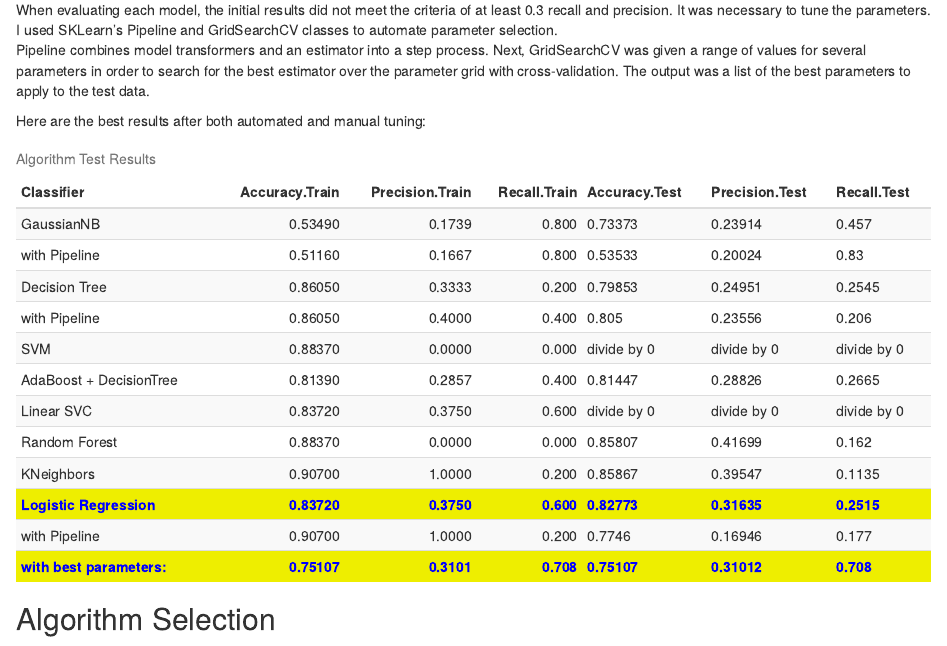
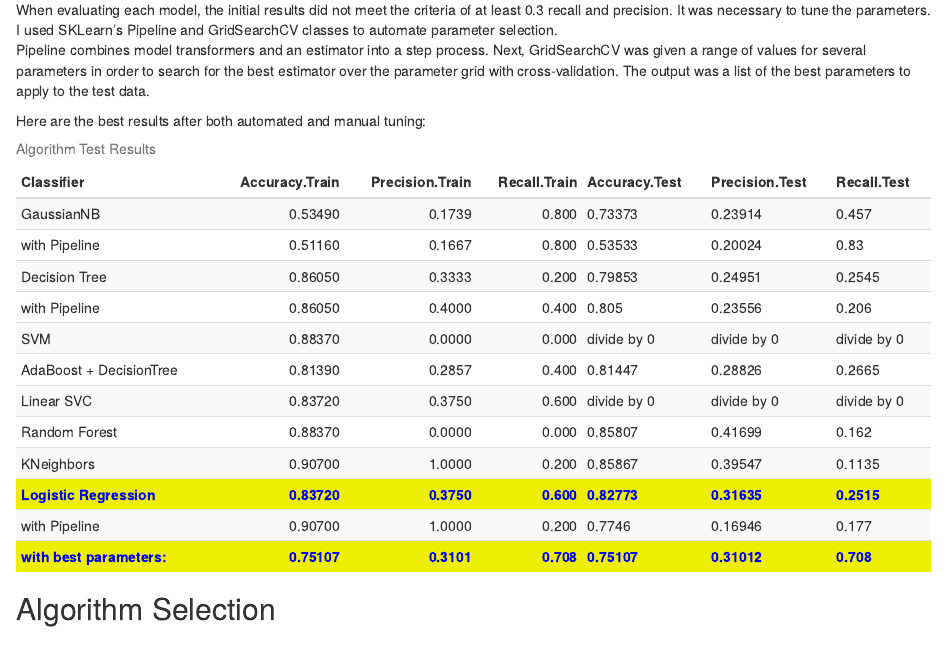
Before and after one commit to cassfinn/Machine-Learning-Enron, an R Markdown document (Readme.Rmd): the page in a window 1100 px wide, from 2540 px down. Rendered offline with R 4.5, knitr and Pandoc, with nearby package versions.

Commit message:
Add files via upload

````diff
--- a/Readme.Rmd
+++ b/Readme.Rmd
@@ -1,3 +1,10 @@
+---
+output:
+  html_document:
+    highlight: null
+    keep_md: yes
+  pdf_document: default
+---
 # Enron Analysis Using Machine Learning
 <br>
 
@@ -110,7 +117,8 @@ When evaluating each model, the initial results did not meet the criteria of at
 Pipeline combines model transformers and an estimator into a step process. Next, GridSearchCV was given a range of values for several parameters in order to search for the best estimator over the parameter grid with cross-validation. The output was a list of the best parameters to apply to the test data.
 
 Here are the best results after both automated and manual tuning:
-```{r someVar, echo=FALSE}
+```{r results = 'asis', echo=FALSE}
+library(knitr)
 algorithmResults <- read.csv(file="enronData.csv", header=TRUE, sep=",")
 
 df <- data.frame(algorithmResults)
````
